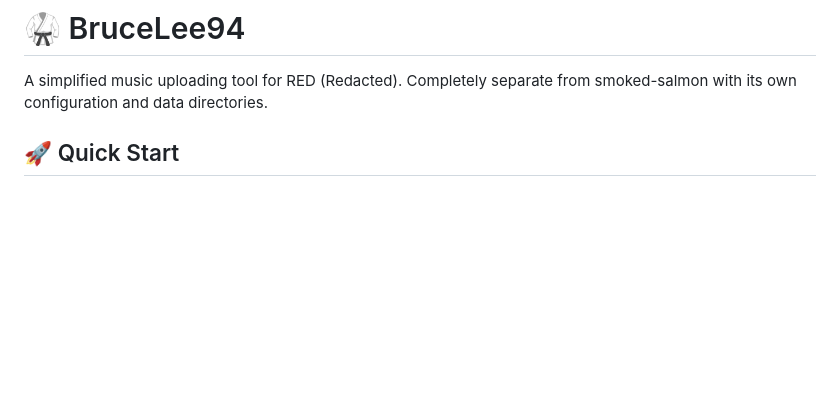
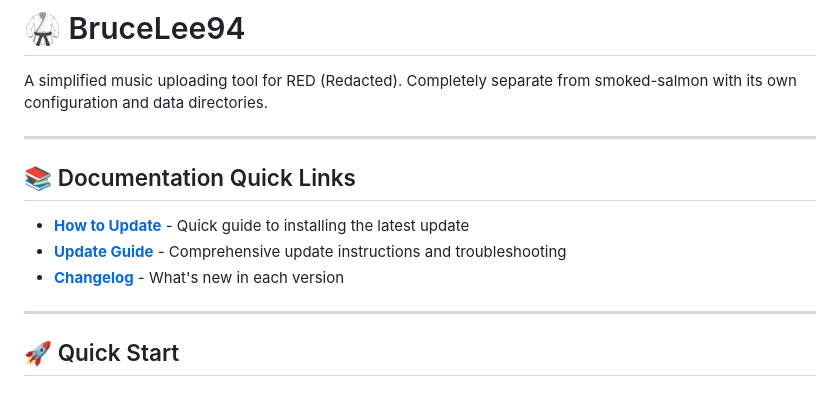
Before and after one commit to Vincent91-Reaper/Supersalmon, a Markdown page: README.md, the part around the change. Rendered like a GitHub page; blank space fills up the shorter version.

Commit message:
Add quick "How to Update" guide and documentation links
Co-authored-by: Vincent91-Reaper <220310167+Vincent91-Reaper@users.noreply.github.com>

```diff
--- a/README.md
+++ b/README.md
@@ -1,6 +1,16 @@
 # 🥋 BruceLee94
 
 A simplified music uploading tool for RED (Redacted). Completely separate from smoked-salmon with its own configuration and data directories.
+
+---
+
+## 📚 Documentation Quick Links
+
+- **[How to Update](HOW_TO_UPDATE.md)** - Quick guide to installing the latest update
+- **[Update Guide](UPDATE_GUIDE.md)** - Comprehensive update instructions and troubleshooting
+- **[Changelog](CHANGELOG.md)** - What's new in each version
+
+---
 
 ## 🚀 Quick Start
 
```
Also changed, not shown: HOW_TO_UPDATE.md (added, +134 -0 lines).
